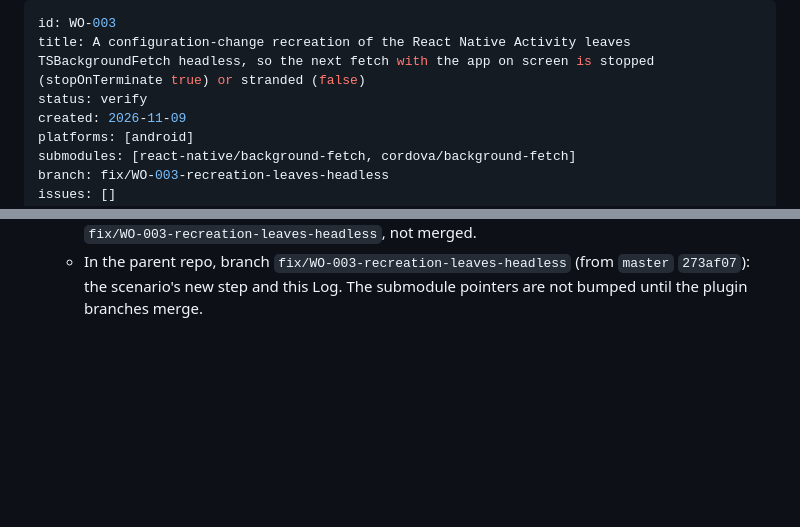
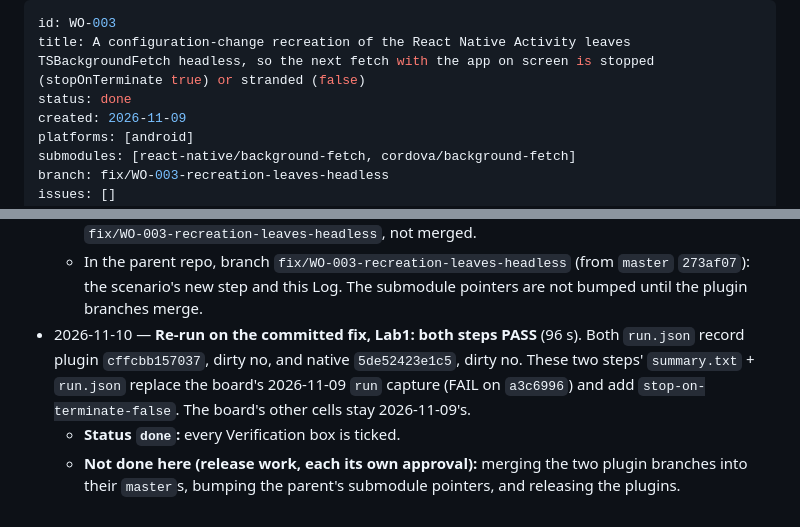
Before and after one commit to transistorsoft/fetch-forge, a Markdown page: workorders/WO-003-rn-recreation-leaves-headless.md, 2 parts joined by grey strips. Drawn GitHub-style; blank space fills up the shorter version.

Commit message:
docs(workorders): WO-003 done
The re-run on the committed fix (plugin cffcbb1, native 5de5242, both
clean) passes both steps on Lab1; every Verification box is ticked.
Merging the plugin branches, the submodule pointer bumps and the
releases remain, each its own approval.

Co-Authored-By: Claude Opus 5.5 <noreply@anthropic.com>

```diff
--- a/workorders/WO-003-rn-recreation-leaves-headless.md
+++ b/workorders/WO-003-rn-recreation-leaves-headless.md
@@ -1,7 +1,7 @@
 ---
 id: WO-003
 title: A configuration-change recreation of the React Native Activity leaves TSBackgroundFetch headless, so the next fetch with the app on screen is stopped (stopOnTerminate true) or stranded (false)
-status: verify
+status: done
 created: 2026-11-09
 platforms: [android]
 submodules: [react-native/background-fetch, cordova/background-fetch]
@@ -175,3 +175,6 @@ Change 2 alone would leave a window of about 5–10 ms between the old Activity'
 - 2026-11-10 — **Committed** after Chris's diff review ("Yes, commit all seven"). Status `verify` until the re-run on the committed fix.
   - `react-native/background-fetch` `cffcbb1` and `cordova/background-fetch` `8017279`, each on `fix/WO-003-recreation-leaves-headless`, not merged.
   - In the parent repo, branch `fix/WO-003-recreation-leaves-headless` (from `master` `273af07`): the scenario's new step and this Log. The submodule pointers are not bumped until the plugin branches merge.
+- 2026-11-10 — **Re-run on the committed fix, Lab1: both steps PASS** (96 s). Both `run.json` record plugin `cffcbb157037`, dirty no, and native `5de52423e1c5`, dirty no. These two steps' `summary.txt` + `run.json` replace the board's 2026-11-09 `run` capture (FAIL on `a3c6996`) and add `stop-on-terminate-false`. The board's other cells stay 2026-11-09's.
+  - **Status `done`:** every Verification box is ticked.
+  - **Not done here (release work, each its own approval):** merging the two plugin branches into their `master`s, bumping the parent's submodule pointers, and releasing the plugins.
```
